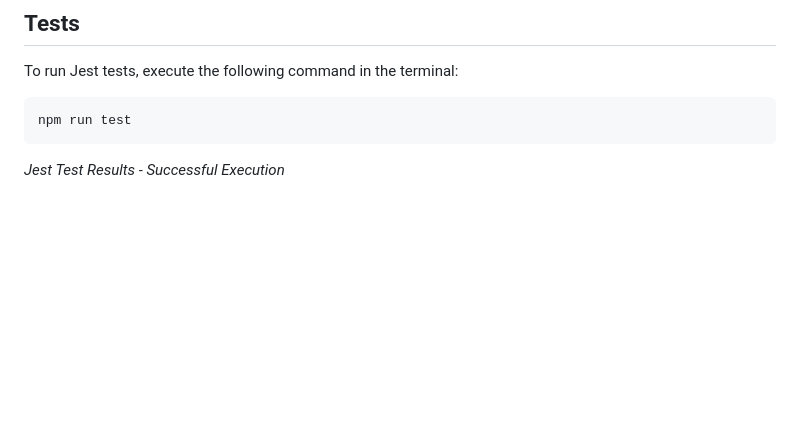
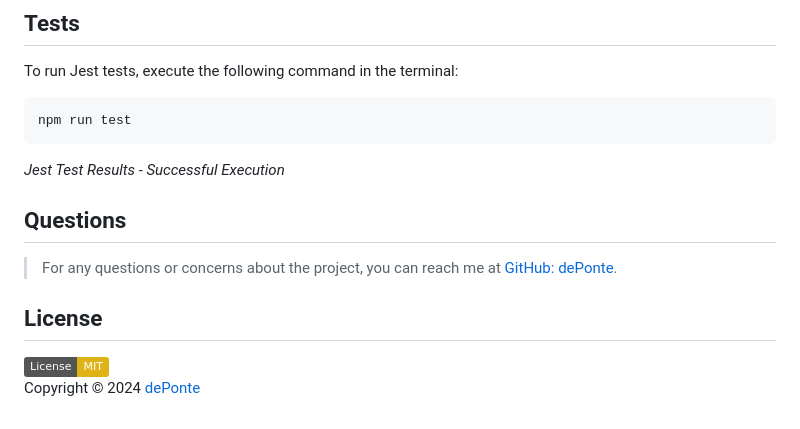
Before and after one commit to deponte-designer/Team-Profile-Generator, a Markdown page: README.md, the part around the change. GitHub-like rendering; badges without logos; blank space fills up the shorter version.

Commit message:
Added questions and license

````diff
--- a/README.md
+++ b/README.md
@@ -108,3 +108,11 @@ npm run test
 ```
 
 *Jest Test Results - Successful Execution*
+
+## Questions
+> For any questions or concerns about the project, you can reach me at [GitHub: dePonte](https://github.com/deponte-designer).
+
+
+## License
+[![License: MIT](https://img.shields.io/badge/License-MIT-yellow.svg)](https://opensource.org/licenses/MIT)
+Copyright &copy; 2024 [dePonte](https://github.com/deponte-designer)
````
